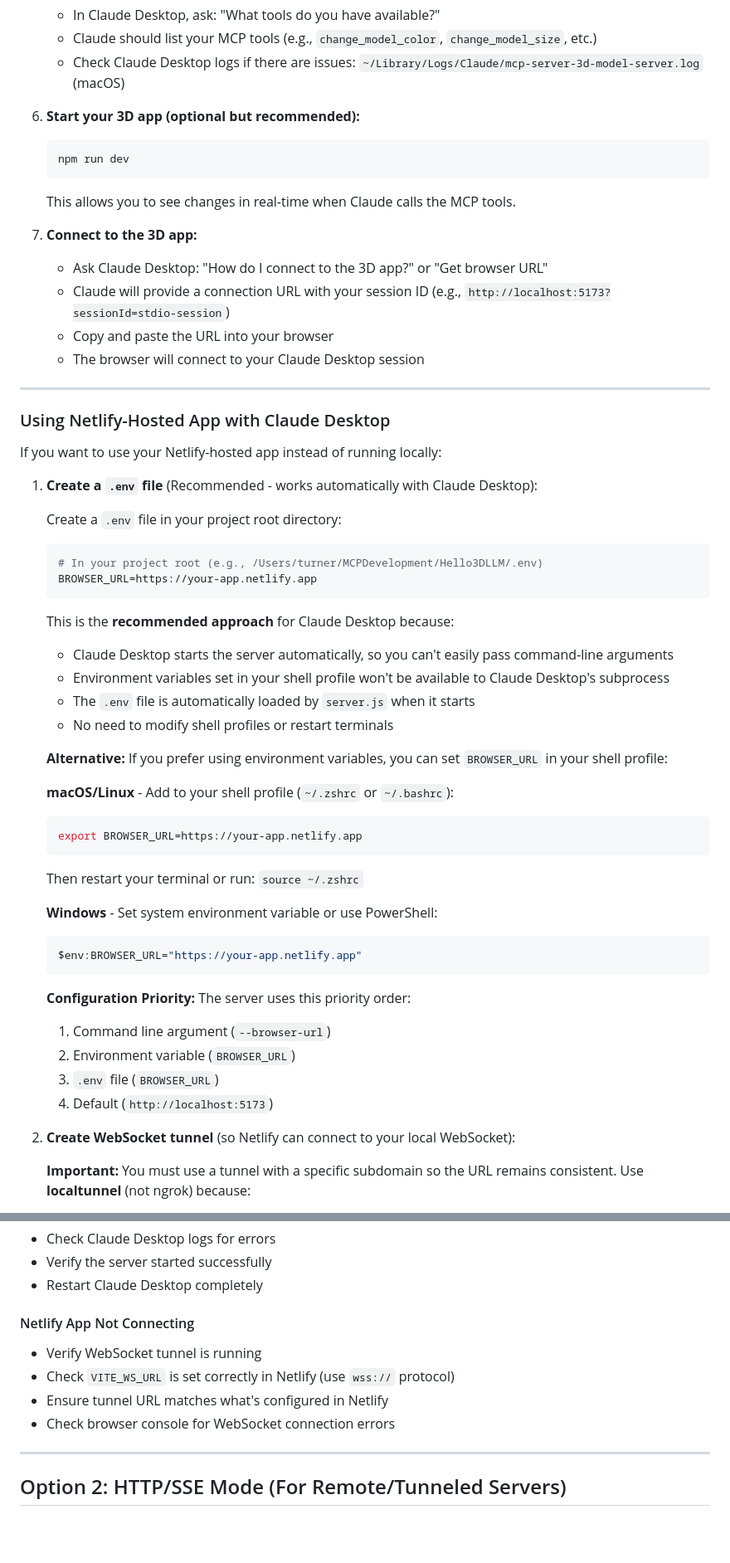
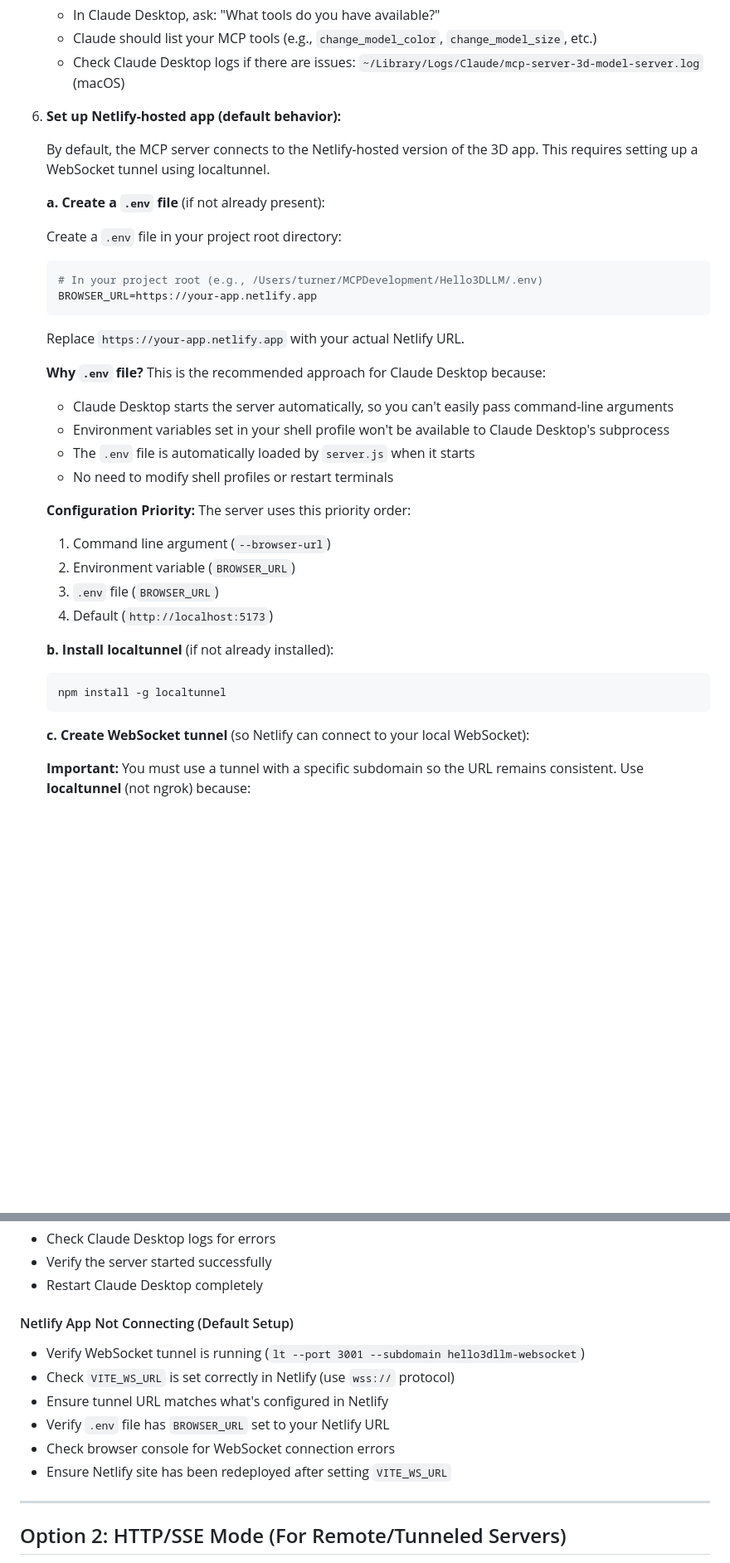
Before and after one commit to aidenlab/Hello3DLLM, a Markdown page: notes/CLAUDE_DESKTOP_SETUP.md, 2 parts joined by grey strips. Shown: that part at 83% size. Drawn GitHub-style; blank space fills up the shorter version.

Commit message:
Claude desktop doc updates

````diff
--- a/notes/CLAUDE_DESKTOP_SETUP.md
+++ b/notes/CLAUDE_DESKTOP_SETUP.md
@@ -166,25 +168,11 @@ This is the simplest setup - Claude Desktop will start and manage your server au
    - Claude should list your MCP tools (e.g., `change_model_color`, `change_model_size`, etc.)
    - Check Claude Desktop logs if there are issues: `~/Library/Logs/Claude/mcp-server-3d-model-server.log` (macOS)
 
-6. **Start your 3D app (optional but recommended):**
-   ```bash
-   npm run dev
-   ```
-   This allows you to see changes in real-time when Claude calls the MCP tools.
+6. **Set up Netlify-hosted app (default behavior):**
 
-7. **Connect to the 3D app:**
-   - Ask Claude Desktop: "How do I connect to the 3D app?" or "Get browser URL"
-   - Claude will provide a connection URL with your session ID (e.g., `http://localhost:5173?sessionId=stdio-session`)
-   - Copy and paste the URL into your browser
-   - The browser will connect to your Claude Desktop session
+   By default, the MCP server connects to the Netlify-hosted version of the 3D app. This requires setting up a WebSocket tunnel using localtunnel.
 
----
-
-### Using Netlify-Hosted App with Claude Desktop
-
-If you want to use your Netlify-hosted app instead of running locally:
-
-1. **Create a `.env` file** (Recommended - works automatically with Claude Desktop):
+   **a. Create a `.env` file** (if not already present):
 
    Create a `.env` file in your project root directory:
    ```bash
@@ -192,24 +180,13 @@ If you want to use your Netlify-hosted app instead of running locally:
    BROWSER_URL=https://your-app.netlify.app
    ```
 
-   This is the **recommended approach** for Claude Desktop because:
+   Replace `https://your-app.netlify.app` with your actual Netlify URL.
+
+   **Why `.env` file?** This is the recommended approach for Claude Desktop because:
    - Claude Desktop starts the server automatically, so you can't easily pass command-line arguments
    - Environment variables set in your shell profile won't be available to Claude Desktop's subprocess
    - The `.env` file is automatically loaded by `server.js` when it starts
    - No need to modify shell profiles or restart terminals
-
-   **Alternative:** If you prefer using environment variables, you can set `BROWSER_URL` in your shell profile:
-
-   **macOS/Linux** - Add to your shell profile (`~/.zshrc` or `~/.bashrc`):
-   ```bash
-   export BROWSER_URL=https://your-app.netlify.app
-   ```
-   Then restart your terminal or run: `source ~/.zshrc`
-
-   **Windows** - Set system environment variable or use PowerShell:
-   ```powershell
-   $env:BROWSER_URL="https://your-app.netlify.app"
-   ```
 
    **Configuration Priority:** The server uses this priority order:
    1. Command line argument (`--browser-url`)
@@ -217,7 +194,12 @@ If you want to use your Netlify-hosted app instead of running locally:
    3. `.env` file (`BROWSER_URL`)
    4. Default (`http://localhost:5173`)
 
-2. **Create WebSocket tunnel** (so Netlify can connect to your local WebSocket):
+   **b. Install localtunnel** (if not already installed):
+   ```bash
+   npm install -g localtunnel
+   ```
+
+   **c. Create WebSocket tunnel** (so Netlify can connect to your local WebSocket):
 
    **Important:** You must use a tunnel with a specific subdomain so the URL remains consistent. Use **localtunnel** (not ngrok) because:
    - Localtunnel's free tier allows you to specify a custom subdomain
@@ -274,11 +284,13 @@ If you want to use your Netlify-hosted app instead of running locally:
 - Verify the server started successfully
 - Restart Claude Desktop completely
 
-#### Netlify App Not Connecting
-- Verify WebSocket tunnel is running
+#### Netlify App Not Connecting (Default Setup)
+- Verify WebSocket tunnel is running (`lt --port 3001 --subdomain hello3dllm-websocket`)
 - Check `VITE_WS_URL` is set correctly in Netlify (use `wss://` protocol)
 - Ensure tunnel URL matches what's configured in Netlify
+- Verify `.env` file has `BROWSER_URL` set to your Netlify URL
 - Check browser console for WebSocket connection errors
+- Ensure Netlify site has been redeployed after setting `VITE_WS_URL`
 
 ---
 
````
Also changed, not shown: other parts of notes/CLAUDE_DESKTOP_SETUP.md (+77 -14 lines).
